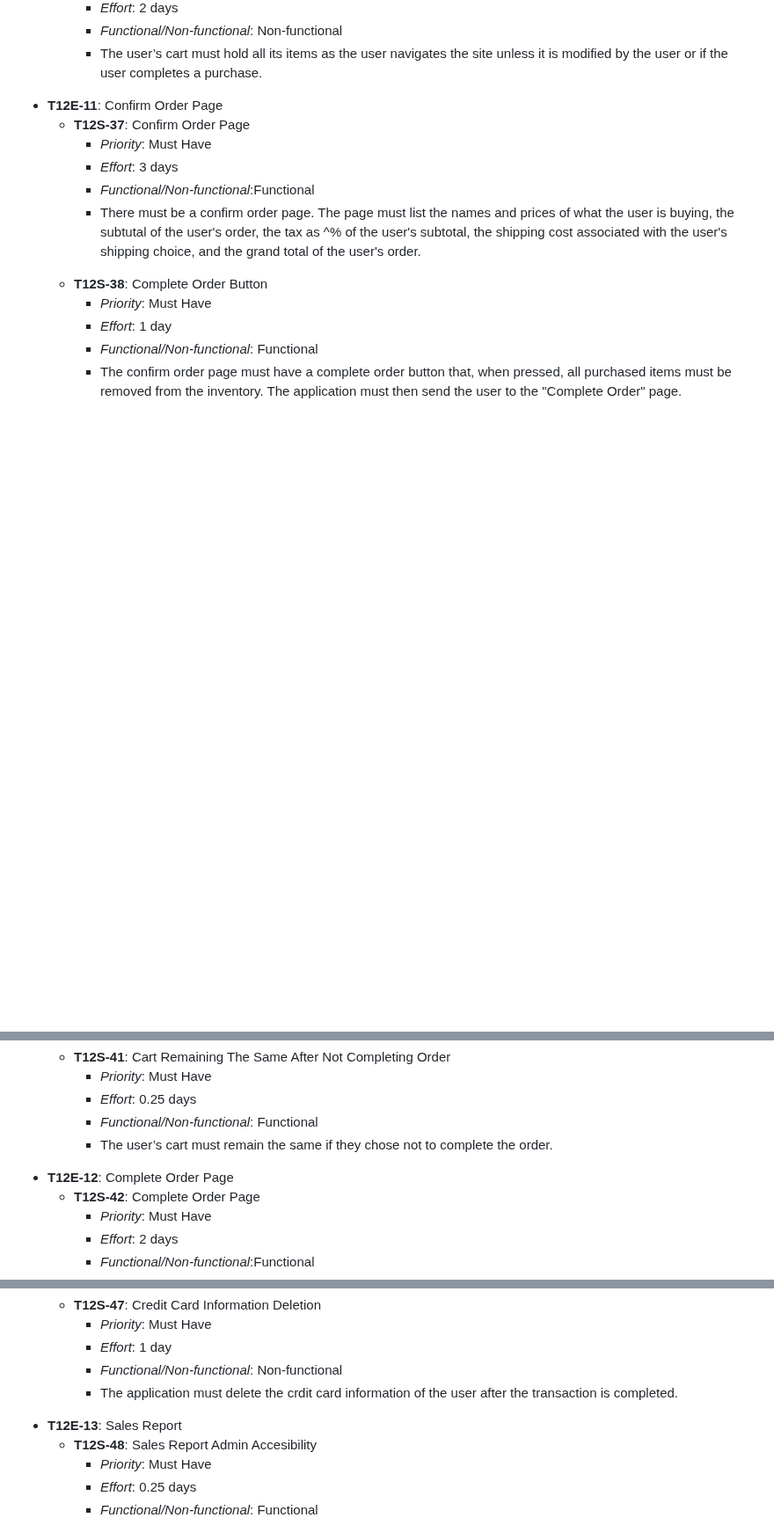
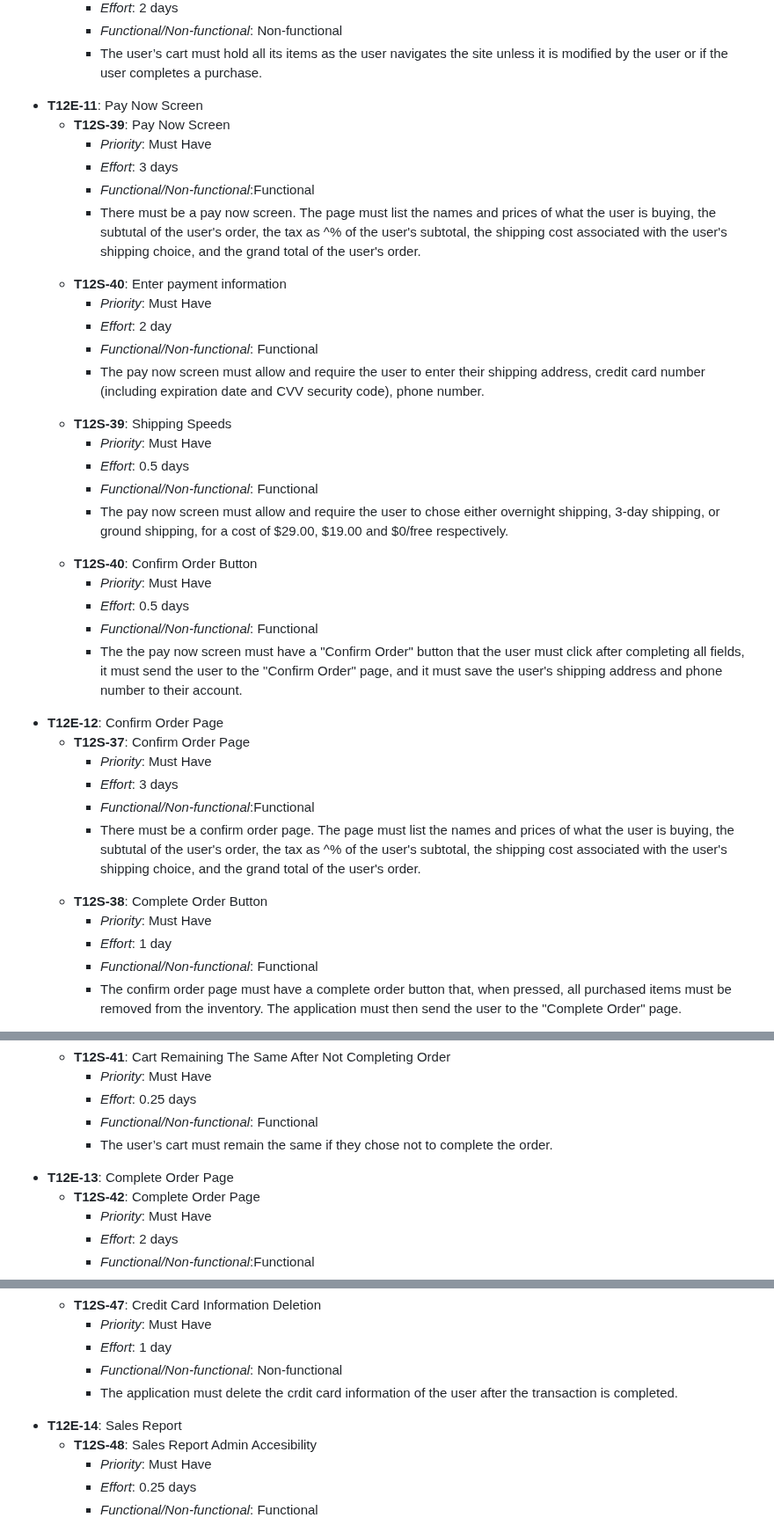
Before and after one commit to Krogers48/swe-3313-fall-2025-team-12, a Markdown page: requirements/README.md, 3 parts joined by grey strips. Shown at 88% size. Rendered like a GitHub page; blank space fills up the shorter version.

Commit message:
Update Requirements

```diff
--- a/requirements/README.md
+++ b/requirements/README.md
@@ -296,7 +310,38 @@
                           <li> The user’s cart must hold all its items as the user navigates the site unless it is modified by the user or if the user completes a purchase. </li>
                         </ul>
       </ul>
-      <li><strong>T12E-11</strong>: Confirm Order Page</li>
+      <li><strong>T12E-11</strong>: Pay Now Screen</li>
+            <ul>
+                  <li><strong>T12S-39</strong>: Pay Now Screen</li>
+                      <ul>
+                          <li><em>Priority</em>: Must Have</li>
+                          <li><em>Effort</em>: 3 days</li>
+                          <li><em>Functional/Non-functional</em>:Functional</li>
+                          <li>There must be a pay now screen. The page must list the names and prices of what the user is buying, the subtutal of the user's order, the tax as ^% of the user's subtotal, the shipping cost associated with the user's shipping choice, and the grand total of the user's order.</li>
+                      </ul>
+                  <li><strong>T12S-40</strong>: Enter payment information</li>
+                      <ul>
+                          <li><em>Priority</em>: Must Have</li>
+                          <li><em>Effort</em>: 2 day</li>
+                          <li><em>Functional/Non-functional</em>: Functional</li>
+                          <li>The pay now screen must allow and require the user to enter their shipping address, credit card number (including expiration date and CVV security code), phone number. </li>
+                      </ul>
+                    <li><strong>T12S-39</strong>: Shipping Speeds</li>
+                      <ul>
+                          <li><em>Priority</em>: Must Have</li>
+                          <li><em>Effort</em>: 0.5 days</li>
+                          <li><em>Functional/Non-functional</em>: Functional</li>
+                          <li>The pay now screen must allow and require the user to chose either overnight shipping, 3-day shipping, or ground shipping, for a cost of $29.00, $19.00 and $0/free respectively.</li>
+                      </ul>
+                    <li><strong>T12S-40</strong>: Confirm Order Button</li>
+                      <ul>
+                          <li><em>Priority</em>: Must Have</li>
+                          <li><em>Effort</em>: 0.5 days</li>
+                          <li><em>Functional/Non-functional</em>: Functional</li>
+                          <li>The the pay now screen must have a "Confirm Order" button that the user must click after completing all fields, it must send the user to the "Confirm Order" page, and it must save the user's shipping address and phone number to their account.</li>
+                      </ul>
+              </ul>
+      <li><strong>T12E-12</strong>: Confirm Order Page</li>
             <ul>
                   <li><strong>T12S-37</strong>: Confirm Order Page</li>
                       <ul>
@@ -334,7 +379,7 @@
                           <li>The user’s cart must remain the same if they chose not to complete the order. </li>
                       </ul>
               </ul>
-      <li><strong>T12E-12</strong>: Complete Order Page</li>
+      <li><strong>T12E-13</strong>: Complete Order Page</li>
             <ul>
                   <li><strong>T12S-42</strong>: Complete Order Page</li>
                   <ul>
@@ -379,7 +424,7 @@
                     <li>The application must delete the crdit card information of the user after the transaction is completed.</li>
         </ul>
       </ul>
-      <li><strong>T12E-13</strong>: Sales Report</li>
+      <li><strong>T12E-14</strong>: Sales Report</li>
             <ul>
             <li><strong>T12S-48</strong>: Sales Report Admin Accesibility</li>
                       <ul>
```
Also changed, not shown: other parts of requirements/README.md (+99 -40 lines).
